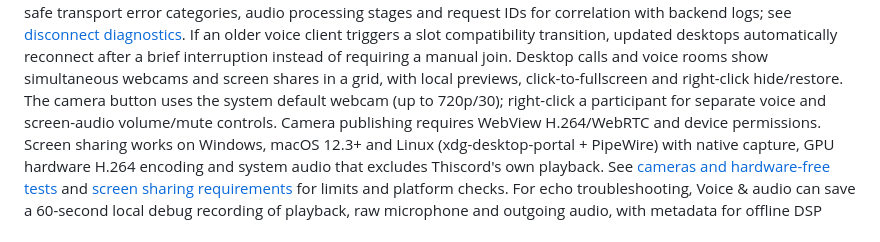
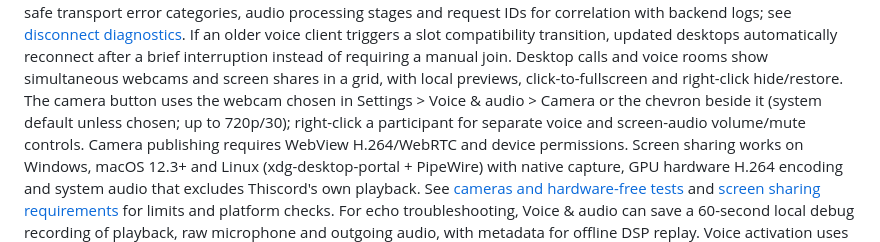
Before and after one commit to BugraEryilmaz/thiscord, a Markdown page: README.md, the part around the change. Rendered like a GitHub page.

Commit message:
Document in-app camera selection
Co-Authored-By: Claude Opus 5.5 <noreply@anthropic.com>

```diff
--- a/README.md
+++ b/README.md
@@ -162,7 +162,8 @@ If an older voice client triggers a slot compatibility transition, updated deskt
 automatically reconnect after a brief interruption instead of requiring a manual join.
 Desktop calls and voice rooms show simultaneous webcams and screen shares in a
 grid, with local previews, click-to-fullscreen and right-click hide/restore.
-The camera button uses the system default webcam (up to 720p/30); right-click a
+The camera button uses the webcam chosen in Settings > Voice & audio > Camera or
+the chevron beside it (system default unless chosen; up to 720p/30); right-click a
 participant for separate voice and screen-audio volume/mute controls. Camera
 publishing requires WebView H.264/WebRTC and device permissions. Screen sharing
 works on Windows, macOS 12.3+ and Linux (xdg-desktop-portal + PipeWire) with
```
Also changed, not shown: TODO.md (+5 -1 lines), docs/cameras.md (+61 -10 lines).
